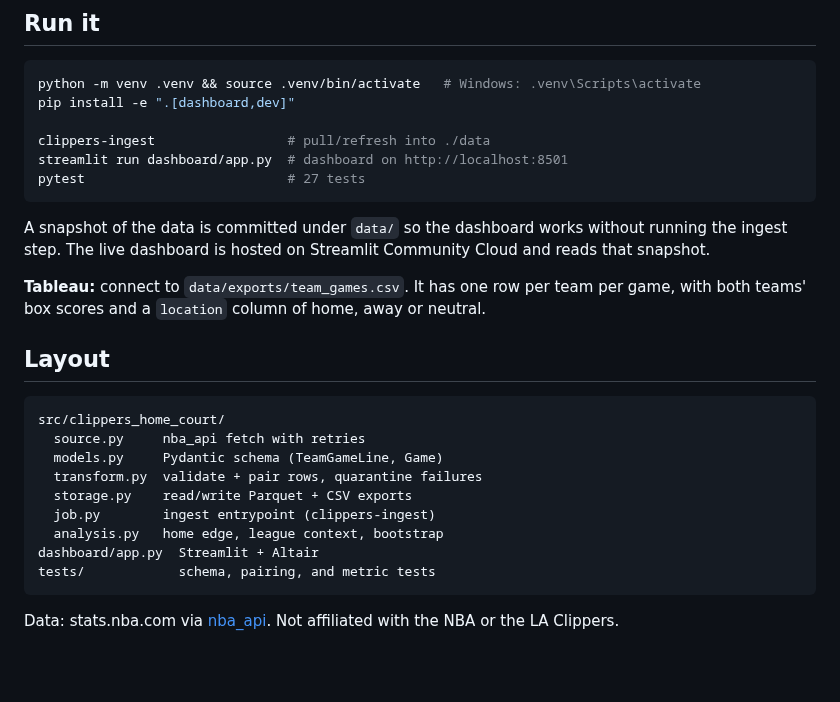
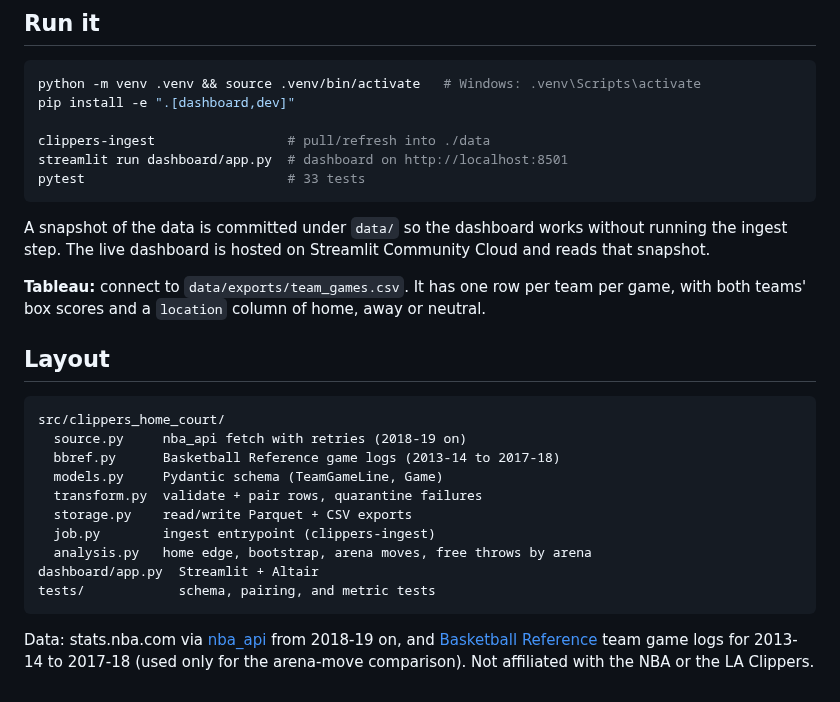
Before and after one commit to JayJaden06/clippers-home-court, a Markdown page: README.md, the part around one of its changes. Rendered like a GitHub page; blank space fills up the shorter version.

````diff
--- a/README.md
+++ b/README.md
@@ -99,7 +142,7 @@ pip install -e ".[dashboard,dev]"
 
 clippers-ingest                 # pull/refresh into ./data
 streamlit run dashboard/app.py  # dashboard on http://localhost:8501
-pytest                          # 27 tests
+pytest                          # 33 tests
 ```
 
 A snapshot of the data is committed under `data/` so the dashboard works without running the
@@ -112,15 +155,17 @@ per team per game, with both teams' box scores and a `location` column of home,
 
 ```
 src/clippers_home_court/
-  source.py     nba_api fetch with retries
+  source.py     nba_api fetch with retries (2018-19 on)
+  bbref.py      Basketball Reference game logs (2013-14 to 2017-18)
   models.py     Pydantic schema (TeamGameLine, Game)
   transform.py  validate + pair rows, quarantine failures
   storage.py    read/write Parquet + CSV exports
   job.py        ingest entrypoint (clippers-ingest)
-  analysis.py   home edge, league context, bootstrap
+  analysis.py   home edge, bootstrap, arena moves, free throws by arena
 dashboard/app.py  Streamlit + Altair
 tests/            schema, pairing, and metric tests
 ```
 
-Data: stats.nba.com via [nba_api](https://github.com/swar/nba_api). Not affiliated with the NBA
-or the LA Clippers.
+Data: stats.nba.com via [nba_api](https://github.com/swar/nba_api) from 2018-19 on, and
+[Basketball Reference](https://www.basketball-reference.com) team game logs for 2013-14 to
+2017-18 (used only for the arena-move comparison). Not affiliated with the NBA or the LA Clippers.
````
Also changed, not shown: other parts of README.md (+46 -3 lines), docs/arena-moves.png (added), docs/the-wall.png (added), 15 other files.
